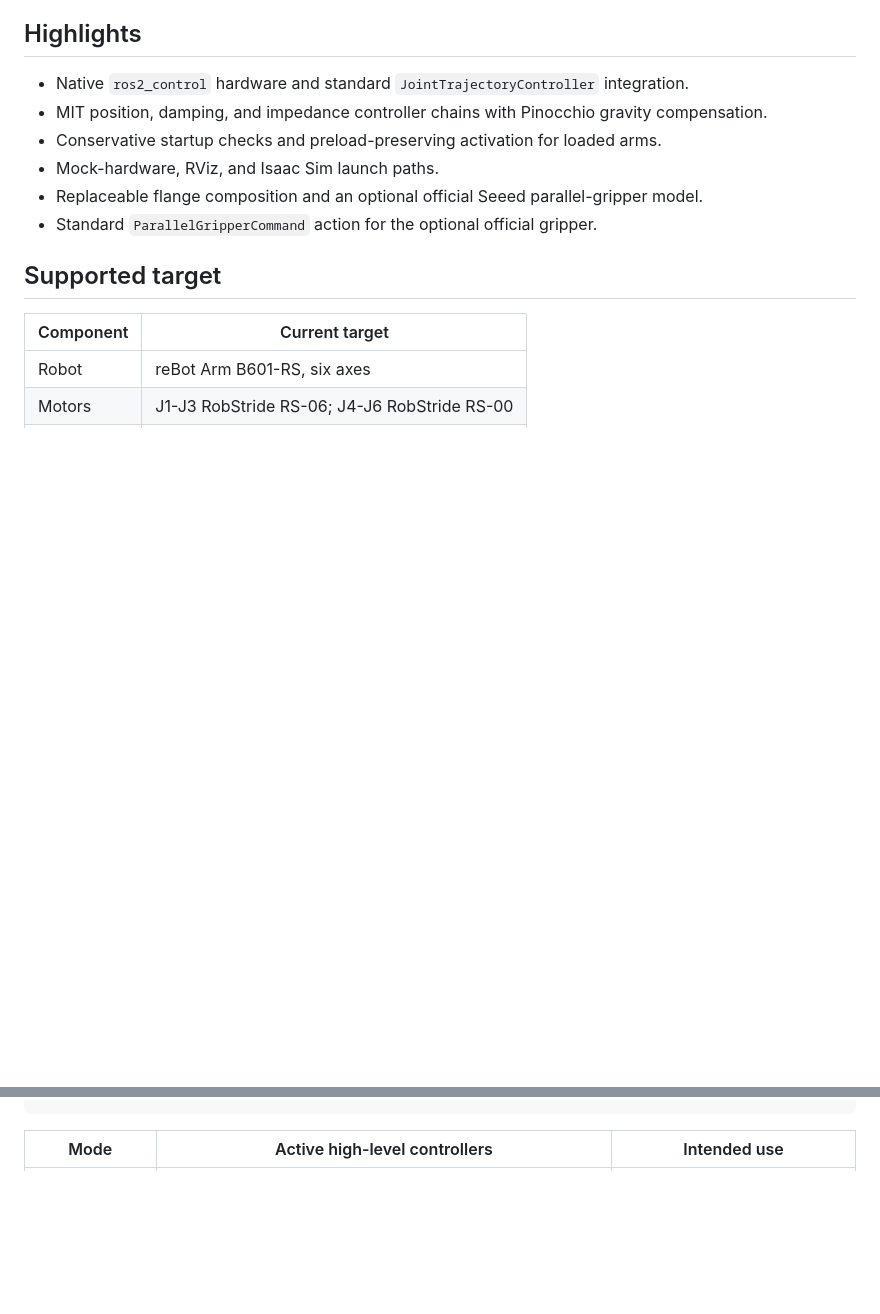
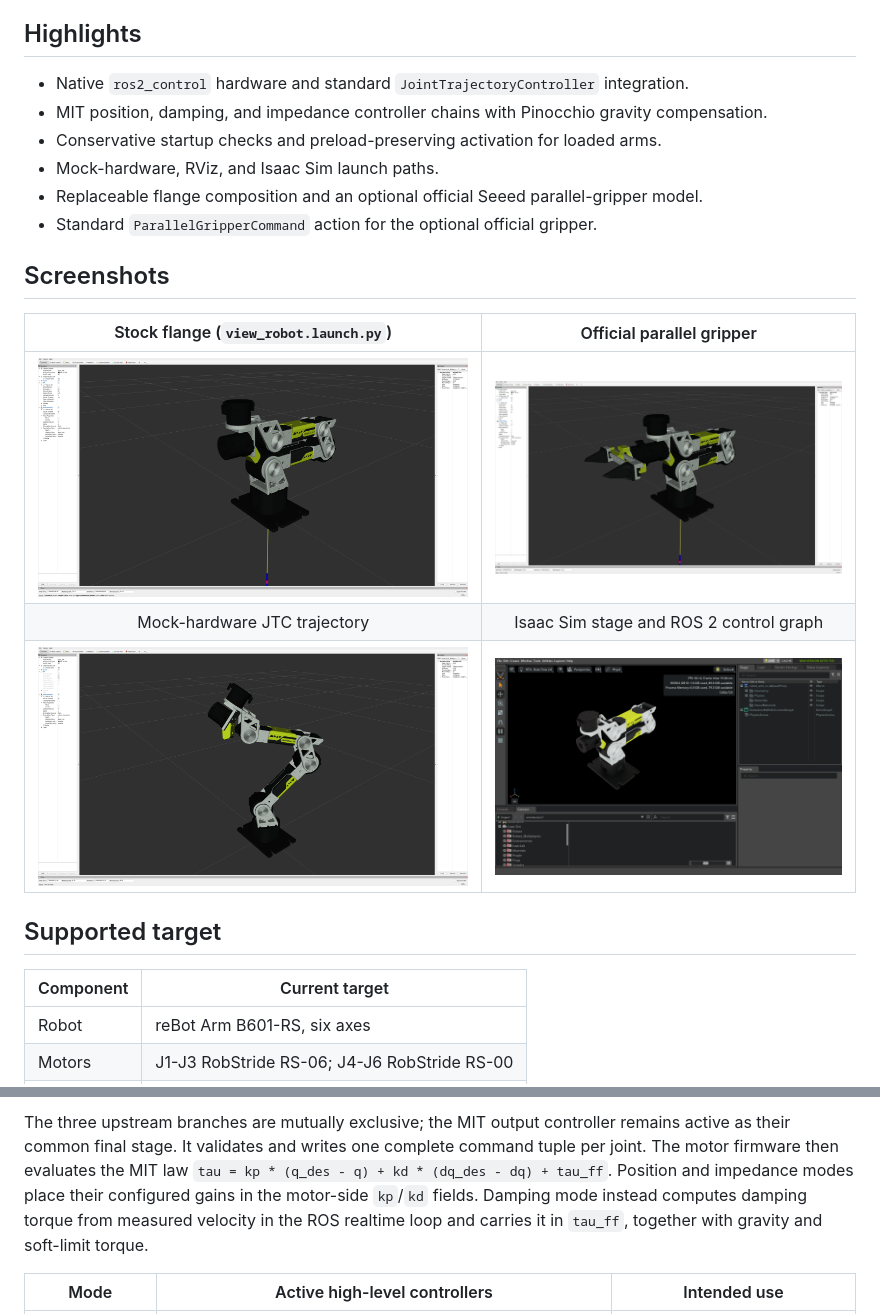
Before and after one commit to xiayip/rebot_arm_rs_ros2, a Markdown page: README.md, 2 parts joined by grey strips. GitHub-like rendering; pictures changed too: docs/images/isaac-sim.png (added), docs/images/mock-trajectory.png (added), docs/images/rviz-official-parallel-gripper.png (added); blank space fills up the shorter version.

Commit message:
feat: Add screenshots and diagrams to README and Chinese localization for better visualization

````diff
--- a/README.md
+++ b/README.md
@@ -25,6 +25,14 @@ development and hardware validation.
 - Mock-hardware, RViz, and Isaac Sim launch paths.
 - Replaceable flange composition and an optional official Seeed parallel-gripper model.
 - Standard `ParallelGripperCommand` action for the optional official gripper.
+
+## Screenshots
+
+| Stock flange (`view_robot.launch.py`) | Official parallel gripper |
+| :---: | :---: |
+| ![reBot Arm B601-RS stock flange in RViz](docs/images/rviz-stock.png) | ![reBot Arm B601-RS with the official parallel gripper in RViz](docs/images/rviz-official-parallel-gripper.png) |
+| Mock-hardware JTC trajectory | Isaac Sim stage and ROS 2 control graph |
+| ![Mock-hardware trajectory result in RViz](docs/images/mock-trajectory.png) | ![reBot Arm B601-RS loaded in Isaac Sim](docs/images/isaac-sim.png) |
 
 ## Supported target
 
@@ -197,4 +255,12 @@ JointTrajectoryController
 ```
+
+The three upstream branches are mutually exclusive; the MIT output controller remains active as
+their common final stage. It validates and writes one complete command tuple per joint. The motor
+firmware then evaluates the MIT law
+`tau = kp * (q_des - q) + kd * (dq_des - dq) + tau_ff`. Position and impedance modes place their
+configured gains in the motor-side `kp`/`kd` fields. Damping mode instead computes damping torque
+from measured velocity in the ROS realtime loop and carries it in `tau_ff`, together with gravity
+and soft-limit torque.
 
 | Mode | Active high-level controllers | Intended use |
 | --- | --- | --- |
````
Also changed, not shown: other parts of README.md (+55 -5 lines), README.zh-CN.md (+69 -5 lines).
